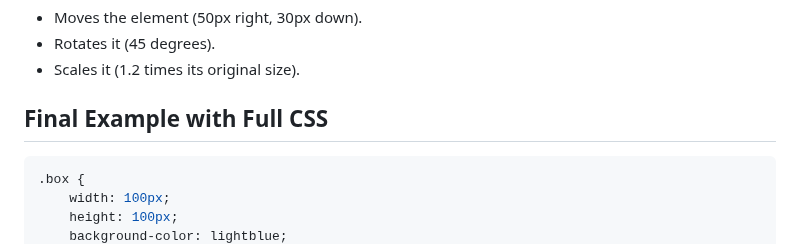
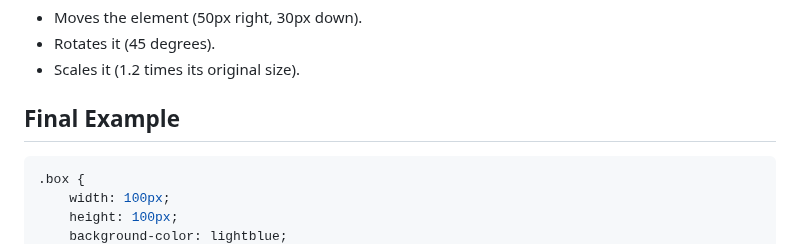
Before and after one commit to annwanjiku/animationsIncss, a Markdown page: README.md, the part around the change. GitHub-like rendering.

````diff
--- a/README.md
+++ b/README.md
@@ -92,7 +92,7 @@ This:
 - Rotates it (45 degrees).
 - Scales it (1.2 times its original size).
 
-## Final Example with Full CSS
+## Final Example
 ```css
 .box {
     width: 100px;
````
